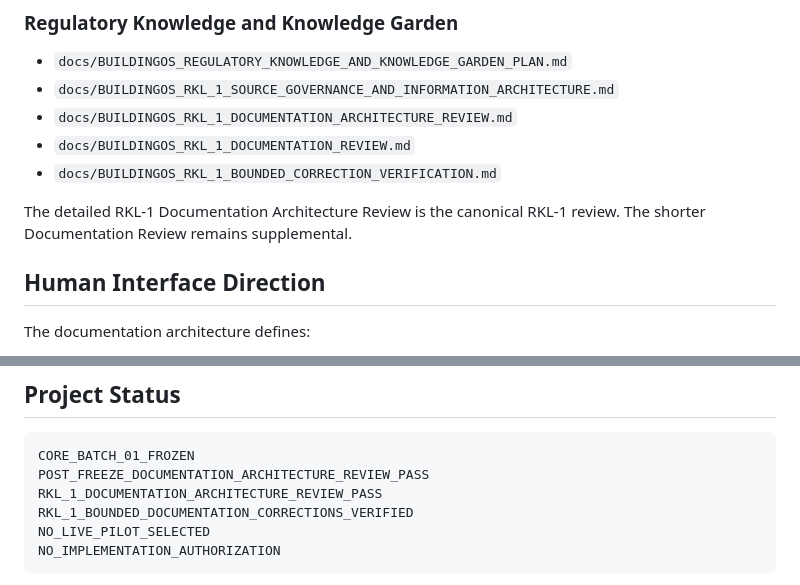
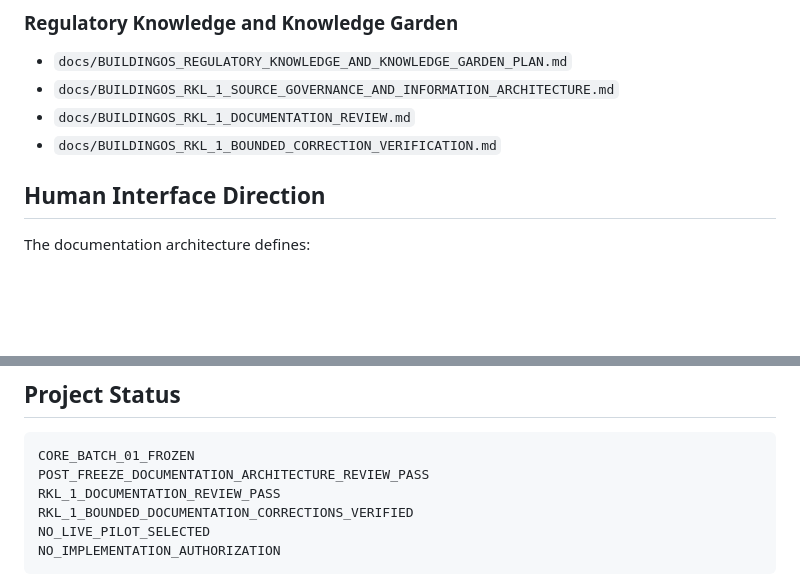
Before and after one commit to simon947161/BuildingOS, a Markdown page: README.md, 2 parts joined by grey strips. GitHub-like rendering; blank space fills up the shorter version.

Commit message:
Align README with retained RKL-1 review

````diff
--- a/README.md
+++ b/README.md
@@ -162,11 +162,8 @@ The frozen Core does not include production workflow, permissions, database, API
 
 - `docs/BUILDINGOS_REGULATORY_KNOWLEDGE_AND_KNOWLEDGE_GARDEN_PLAN.md`
 - `docs/BUILDINGOS_RKL_1_SOURCE_GOVERNANCE_AND_INFORMATION_ARCHITECTURE.md`
-- `docs/BUILDINGOS_RKL_1_DOCUMENTATION_ARCHITECTURE_REVIEW.md`
 - `docs/BUILDINGOS_RKL_1_DOCUMENTATION_REVIEW.md`
 - `docs/BUILDINGOS_RKL_1_BOUNDED_CORRECTION_VERIFICATION.md`
-
-The detailed RKL-1 Documentation Architecture Review is the canonical RKL-1 review. The shorter Documentation Review remains supplemental.
 
 ## Human Interface Direction
 
@@ -296,7 +293,7 @@ Lifecycle history preserves accountability.
 ```text
 CORE_BATCH_01_FROZEN
 POST_FREEZE_DOCUMENTATION_ARCHITECTURE_REVIEW_PASS
-RKL_1_DOCUMENTATION_ARCHITECTURE_REVIEW_PASS
+RKL_1_DOCUMENTATION_REVIEW_PASS
 RKL_1_BOUNDED_DOCUMENTATION_CORRECTIONS_VERIFIED
 NO_LIVE_PILOT_SELECTED
 NO_IMPLEMENTATION_AUTHORIZATION
````
